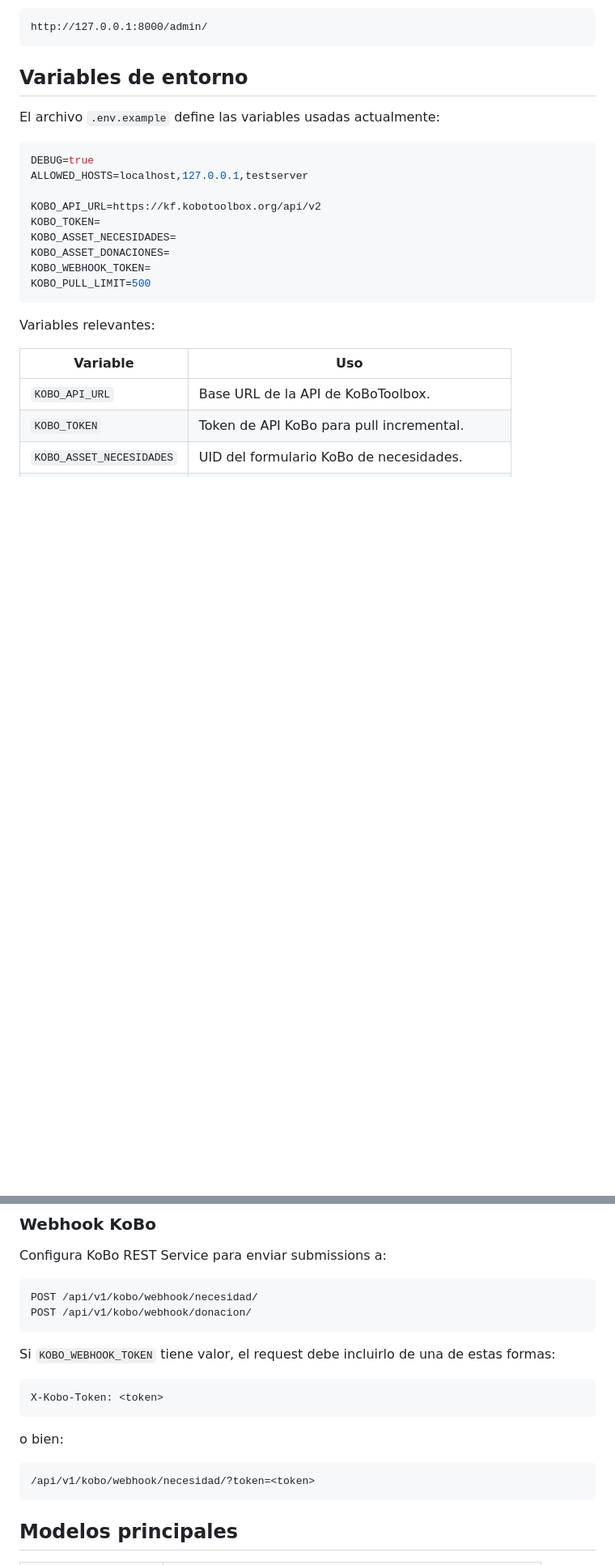
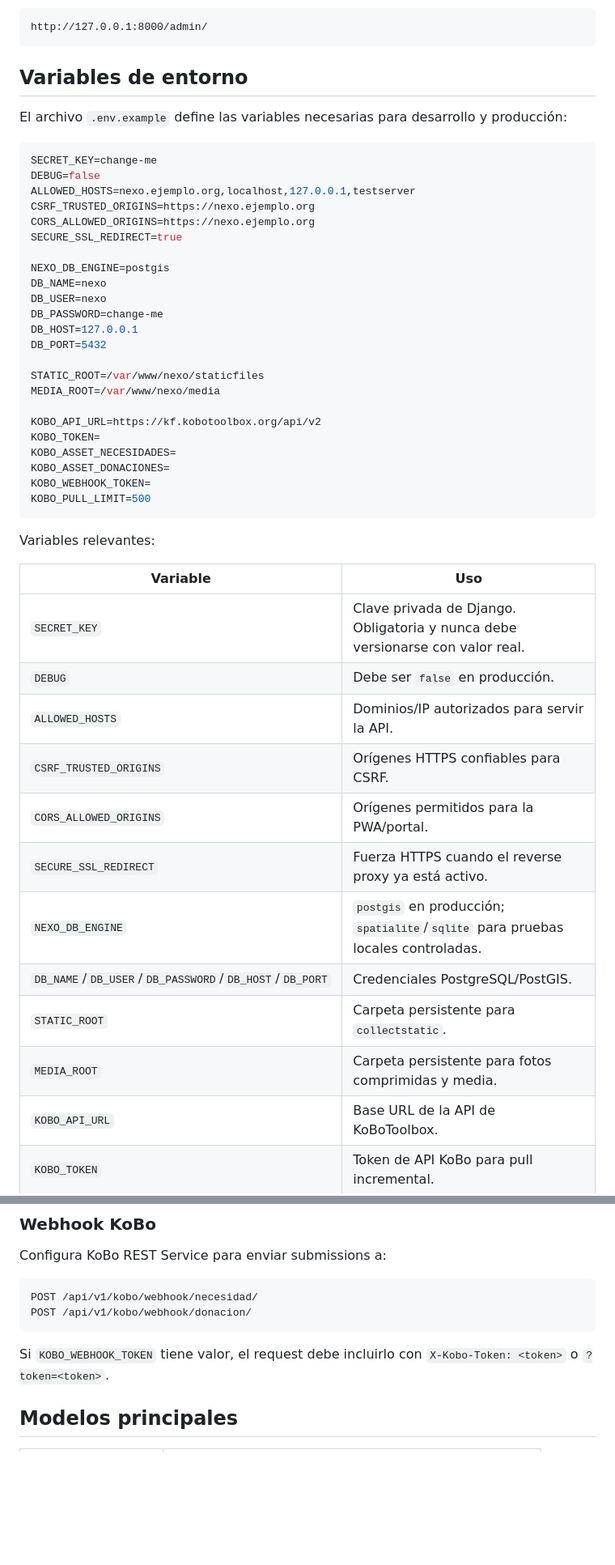
Before and after one commit to carlita2412/nexoapp, a Markdown page: README.md, 2 parts joined by grey strips. Shown at 81% size. Rendered like a GitHub page; blank space fills up the shorter version.

Commit message:
Actualizar README con cierre de configuracion productiva

````diff
--- a/README.md
+++ b/README.md
@@ -87,11 +90,25 @@ http://127.0.0.1:8000/admin/
 
 ## Variables de entorno
 
-El archivo `.env.example` define las variables usadas actualmente:
+El archivo `.env.example` define las variables necesarias para desarrollo y producción:
 
 ```env
-DEBUG=true
-ALLOWED_HOSTS=localhost,127.0.0.1,testserver
+SECRET_KEY=change-me
+DEBUG=false
+ALLOWED_HOSTS=nexo.ejemplo.org,localhost,127.0.0.1,testserver
+CSRF_TRUSTED_ORIGINS=https://nexo.ejemplo.org
+CORS_ALLOWED_ORIGINS=https://nexo.ejemplo.org
+SECURE_SSL_REDIRECT=true
+
+NEXO_DB_ENGINE=postgis
+DB_NAME=nexo
+DB_USER=nexo
+DB_PASSWORD=change-me
+DB_HOST=127.0.0.1
+DB_PORT=5432
+
+STATIC_ROOT=/var/www/nexo/staticfiles
+MEDIA_ROOT=/var/www/nexo/media
 
 KOBO_API_URL=https://kf.kobotoolbox.org/api/v2
 KOBO_TOKEN=
@@ -105,6 +122,16 @@ Variables relevantes:
 
 | Variable | Uso |
 |---|---|
+| `SECRET_KEY` | Clave privada de Django. Obligatoria y nunca debe versionarse con valor real. |
+| `DEBUG` | Debe ser `false` en producción. |
+| `ALLOWED_HOSTS` | Dominios/IP autorizados para servir la API. |
+| `CSRF_TRUSTED_ORIGINS` | Orígenes HTTPS confiables para CSRF. |
+| `CORS_ALLOWED_ORIGINS` | Orígenes permitidos para la PWA/portal. |
+| `SECURE_SSL_REDIRECT` | Fuerza HTTPS cuando el reverse proxy ya está activo. |
+| `NEXO_DB_ENGINE` | `postgis` en producción; `spatialite`/`sqlite` para pruebas locales controladas. |
+| `DB_NAME`/`DB_USER`/`DB_PASSWORD`/`DB_HOST`/`DB_PORT` | Credenciales PostgreSQL/PostGIS. |
+| `STATIC_ROOT` | Carpeta persistente para `collectstatic`. |
+| `MEDIA_ROOT` | Carpeta persistente para fotos comprimidas y media. |
 | `KOBO_API_URL` | Base URL de la API de KoBoToolbox. |
 | `KOBO_TOKEN` | Token de API KoBo para pull incremental. |
 | `KOBO_ASSET_NECESIDADES` | UID del formulario KoBo de necesidades. |
@@ -365,17 +389,7 @@ POST /api/v1/kobo/webhook/necesidad/
 POST /api/v1/kobo/webhook/donacion/
 ```
 
-Si `KOBO_WEBHOOK_TOKEN` tiene valor, el request debe incluirlo de una de estas formas:
-
-```http
-X-Kobo-Token: <token>
-```
-
-o bien:
-
-```text
-/api/v1/kobo/webhook/necesidad/?token=<token>
-```
+Si `KOBO_WEBHOOK_TOKEN` tiene valor, el request debe incluirlo con `X-Kobo-Token: <token>` o `?token=<token>`.
 
 ## Modelos principales
 
````
Also changed, not shown: other parts of README.md (+30 -28 lines).
